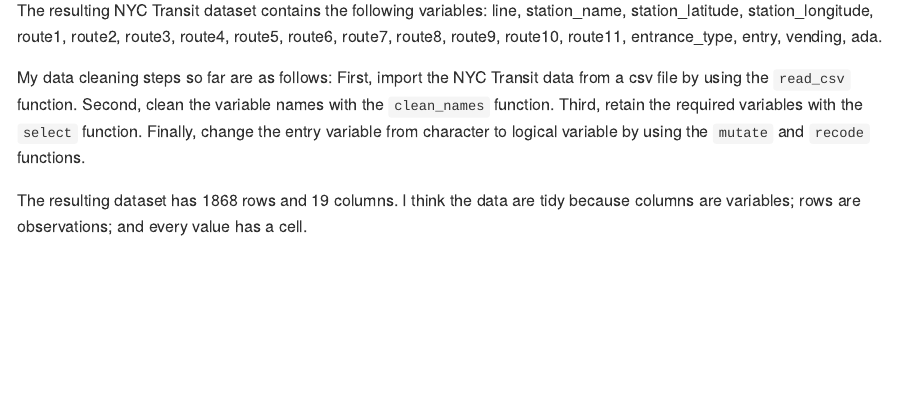
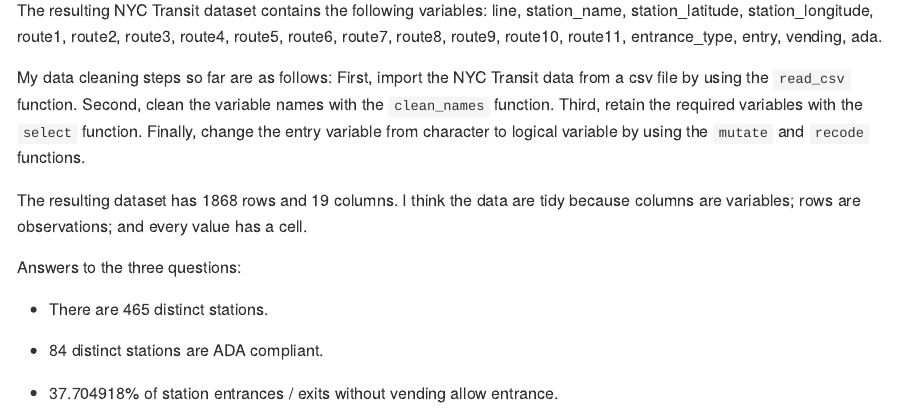
Before and after one commit to CongZhang63/p8105_hw2_cz2612, an R Markdown document (p8105_hw2_cz2612.Rmd): the page in a window 1100 px wide, from 2020 px down. The pictures show the output file p8105_hw2_cz2612.md that the author committed with the source, drawn offline in the style of GitHub.

Commit message:
Problem 2: answer the three questions.

```diff
--- a/p8105_hw2_cz2612.Rmd
+++ b/p8105_hw2_cz2612.Rmd
@@ -100,3 +100,12 @@
 My data cleaning steps so far are as follows: First, import the NYC Transit data from a csv file by using the `read_csv` function. Second, clean the variable names with the `clean_names` function. Third, retain the required variables with the `select` function. Finally, change the entry variable from character to logical variable by using the `mutate` and `recode` functions.
 
 The resulting dataset has `r nrow(nyctransit_df)` rows and `r ncol(nyctransit_df)` columns. I think the data are tidy because columns are variables; rows are observations; and every value has a cell.
+
+
+Answers to the three questions:
+
+* There are `r distinct(nyctransit_df, station_name, line) %>% nrow()` distinct stations.
+
+* `r filter(nyctransit_df, ada == TRUE) %>% distinct(station_name, line) %>% nrow()` distinct stations are ADA compliant.
+
+* `r filter(nyctransit_df, vending == "NO" & entry == TRUE) %>% nrow() / filter(nyctransit_df, vending == "NO") %>% nrow() * 100`% of station entrances / exits without vending allow entrance.
```
Also changed, not shown: p8105_hw2_cz2612.md.
